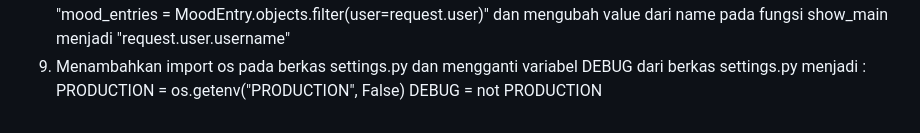
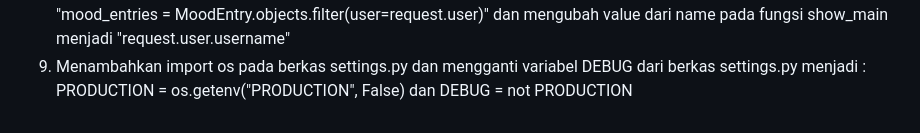
Before and after one commit to yemy16/Luxury-Glow, a Markdown page: README.md, the part around the change. GitHub-like rendering.

Commit message:
Mengisi README Tugas 4

```diff
--- a/README.md
+++ b/README.md
@@ -133,5 +133,4 @@ Tidak semua cookies aman digunakan, terutama jika tidak dienkripsi dengan benar.
 7) Pada fungsi login_user, menambahkan fungsionalitas dengan menambahkan cookie yang bernama last_login untuk melihat kapan terakhir kali pengguna melakukan login. Pada fungsi show_main menambahkan potongan kode "'last_login': request.COOKIES['last_login']" berfungsi menambahkan informasi cookie last_login pada response yang akan ditampilkan di halaman web. Setelah itu, menambahkan tombol logout untuk menampilkan data last login.
 8) Mengimpor model user pada models.py dan mengubah value dari mood_entries pada fungsi show_main menjadi "mood_entries = MoodEntry.objects.filter(user=request.user)" dan mengubah value dari name pada fungsi show_main menjadi "request.user.username"
 9) Menambahkan import os pada berkas settings.py dan mengganti variabel DEBUG dari berkas settings.py menjadi :
-PRODUCTION = os.getenv("PRODUCTION", False)
-DEBUG = not PRODUCTION
+PRODUCTION = os.getenv("PRODUCTION", False) dan DEBUG = not PRODUCTION
```
